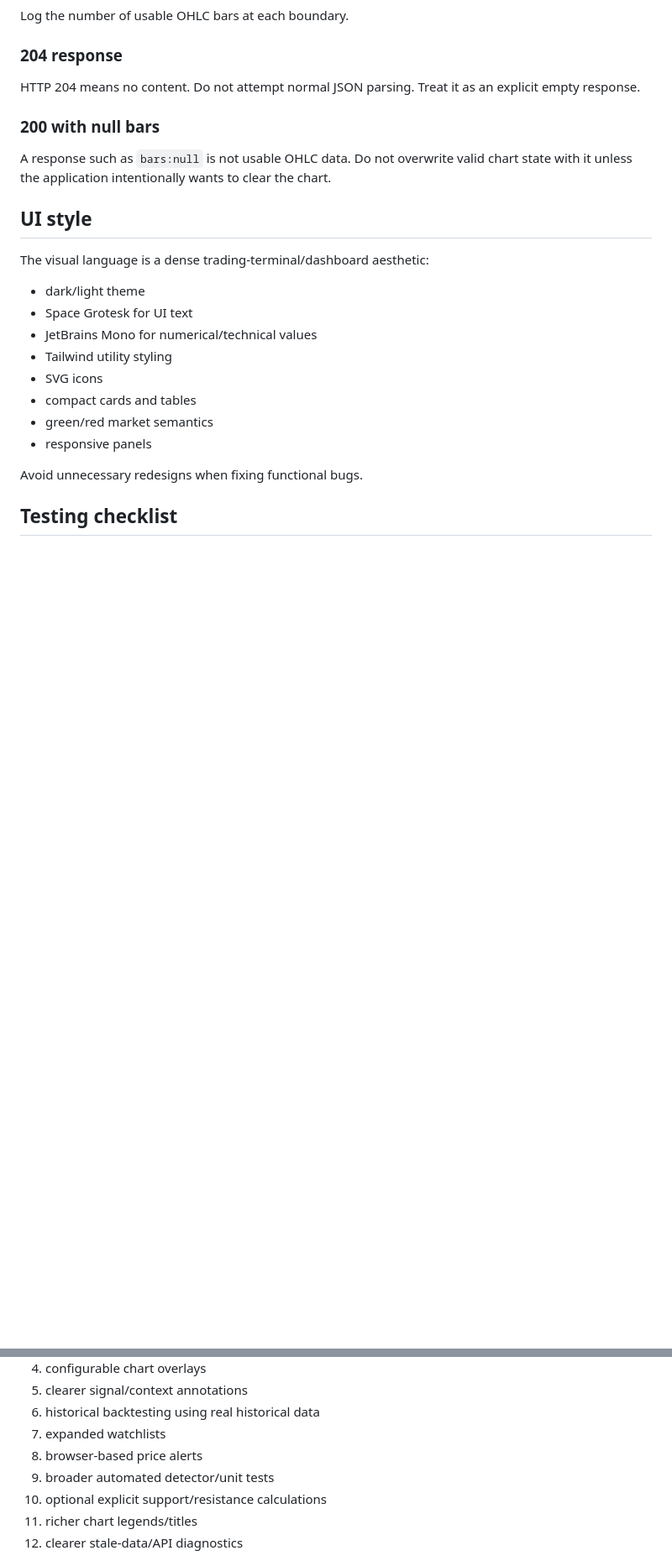
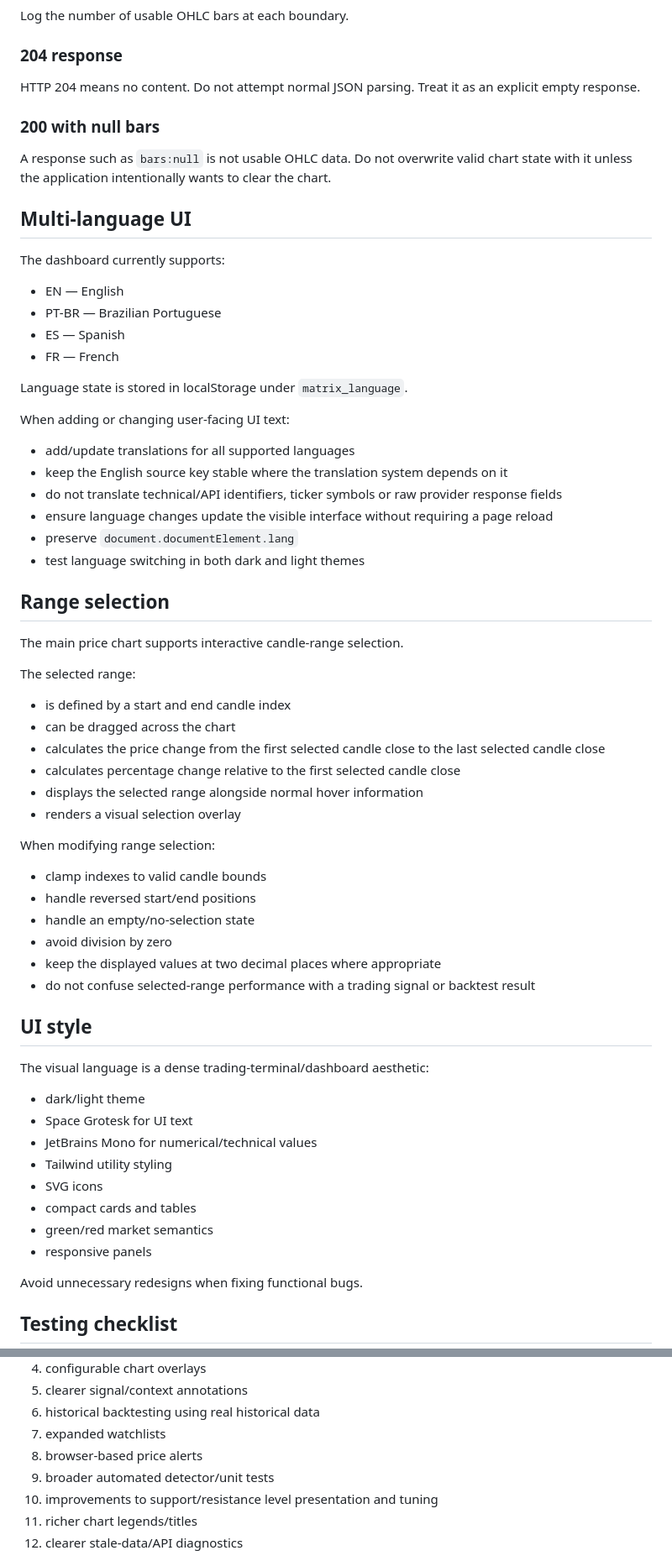
Before and after one commit to tecepeipe/stockdashboard, a Markdown page: skills.md, 2 parts joined by grey strips. Shown at 84% size. Drawn GitHub-style; blank space fills up the shorter version.

Commit message:
Update skills for support resistance multilingual UI and range selection

```diff
--- a/skills.md
+++ b/skills.md
@@ -258,6 +273,44 @@ HTTP 204 means no content. Do not attempt normal JSON parsing. Treat it as an ex
 
 A response such as `bars:null` is not usable OHLC data. Do not overwrite valid chart state with it unless the application intentionally wants to clear the chart.
 
+## Multi-language UI
+
+The dashboard currently supports:
+- EN — English
+- PT-BR — Brazilian Portuguese
+- ES — Spanish
+- FR — French
+
+Language state is stored in localStorage under `matrix_language`.
+
+When adding or changing user-facing UI text:
+- add/update translations for all supported languages
+- keep the English source key stable where the translation system depends on it
+- do not translate technical/API identifiers, ticker symbols or raw provider response fields
+- ensure language changes update the visible interface without requiring a page reload
+- preserve `document.documentElement.lang`
+- test language switching in both dark and light themes
+
+## Range selection
+
+The main price chart supports interactive candle-range selection.
+
+The selected range:
+- is defined by a start and end candle index
+- can be dragged across the chart
+- calculates the price change from the first selected candle close to the last selected candle close
+- calculates percentage change relative to the first selected candle close
+- displays the selected range alongside normal hover information
+- renders a visual selection overlay
+
+When modifying range selection:
+- clamp indexes to valid candle bounds
+- handle reversed start/end positions
+- handle an empty/no-selection state
+- avoid division by zero
+- keep the displayed values at two decimal places where appropriate
+- do not confuse selected-range performance with a trading signal or backtest result
+
 ## UI style
 
 The visual language is a dense trading-terminal/dashboard aesthetic:
@@ -324,7 +377,7 @@ Possible roadmap:
 7. expanded watchlists
 8. browser-based price alerts
 9. broader automated detector/unit tests
-10. optional explicit support/resistance calculations
+10. improvements to support/resistance level presentation and tuning
 11. richer chart legends/titles
 12. clearer stale-data/API diagnostics
 
```
Also changed, not shown: other parts of skills.md (+19 -4 lines).
